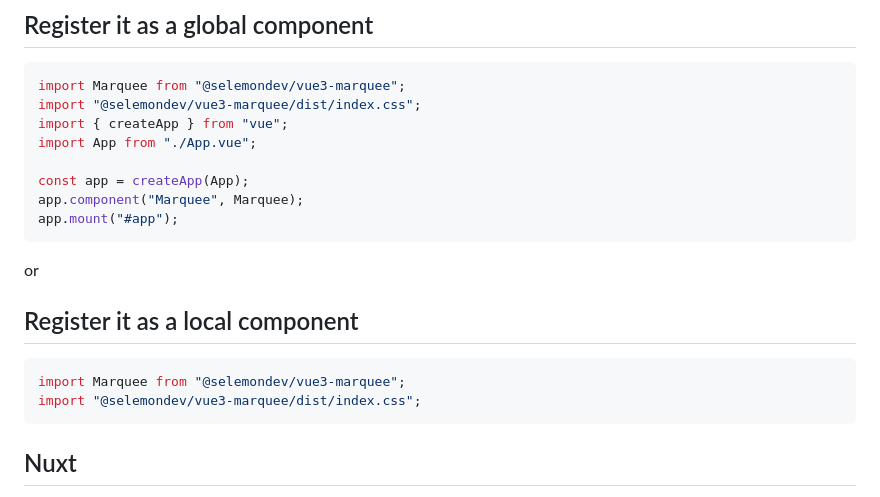
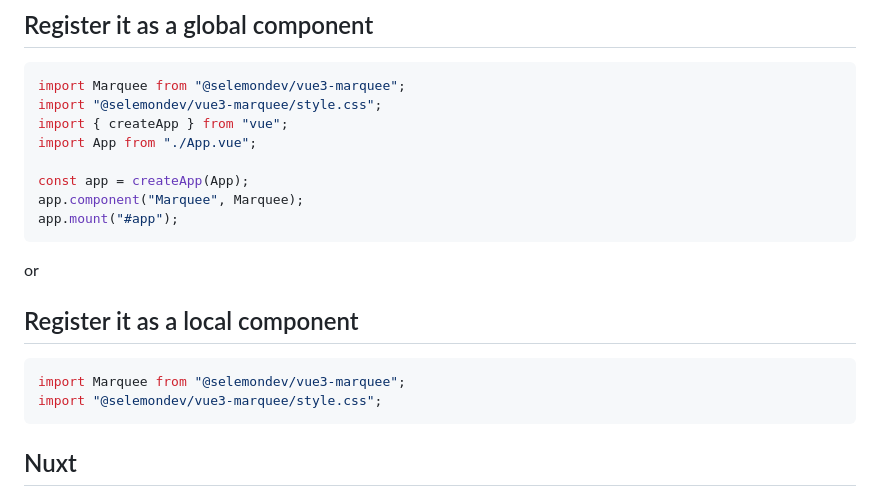
Before and after one commit to selemondev/marquee, a Markdown page: README.md, the part around the change. Rendered like a GitHub page.

Commit message:
chore: update docs

````diff
--- a/README.md
+++ b/README.md
@@ -48,7 +48,7 @@ or you can skip the npm install, and just copy and paste the source code into yo
 
 ```js
 import Marquee from "@selemondev/vue3-marquee";
-import "@selemondev/vue3-marquee/dist/index.css";
+import "@selemondev/vue3-marquee/style.css";
 import { createApp } from "vue";
 import App from "./App.vue";
 
@@ -63,7 +63,7 @@ or
 
 ```js
 import Marquee from "@selemondev/vue3-marquee";
-import "@selemondev/vue3-marquee/dist/index.css";
+import "@selemondev/vue3-marquee/style.css";
 ```
 
 ## Nuxt
````
